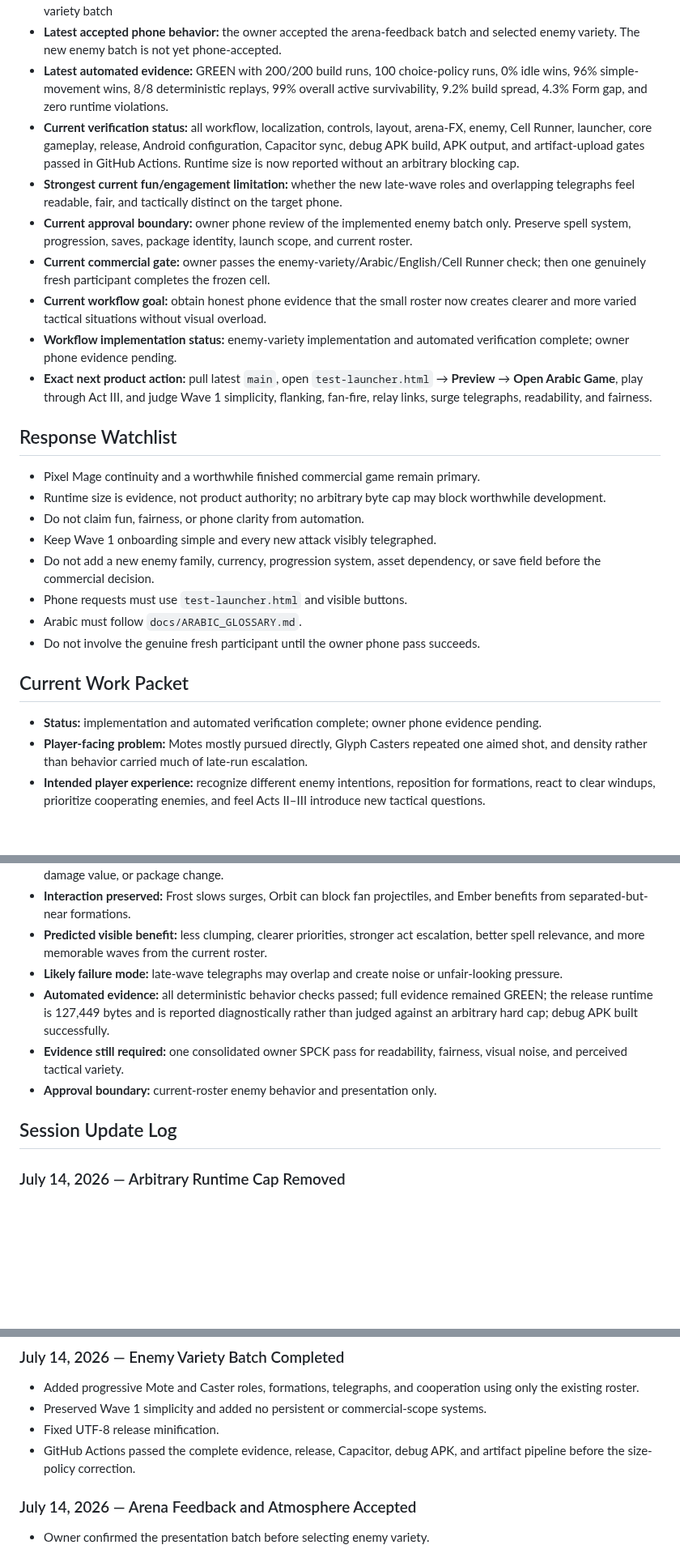
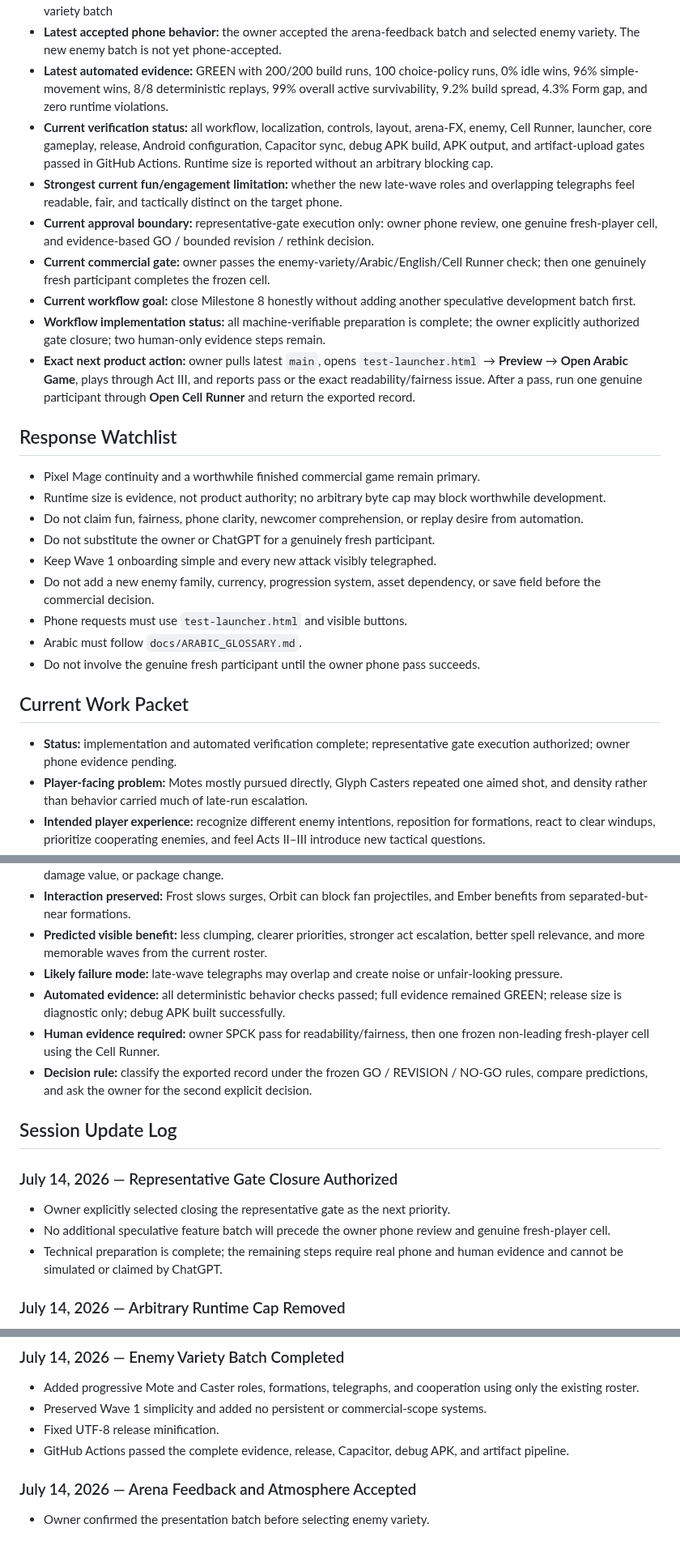
Before and after one commit to Ezz10099/beast-clash, a Markdown page: docs/ACTIVE_SESSION.md, 3 parts joined by grey strips. Shown at 81% size. GitHub-like rendering; blank space fills up the shorter version.

Commit message:
Lock representative gate execution

```diff
--- a/docs/ACTIVE_SESSION.md
+++ b/docs/ACTIVE_SESSION.md
@@ -13,19 +13,20 @@ This mutable state must remain active throughout a ChatGPT/Codex work session. I
 - **Current implementation:** `0.2.0-representative.9` foundation plus corrected Arabic/RTL, visible test tooling, 84-pixel thumb clearance, rebuilt portrait layout, accepted arena feedback, and the bounded current-roster enemy-variety batch
 - **Latest accepted phone behavior:** the owner accepted the arena-feedback batch and selected enemy variety. The new enemy batch is not yet phone-accepted.
 - **Latest automated evidence:** GREEN with 200/200 build runs, 100 choice-policy runs, 0% idle wins, 96% simple-movement wins, 8/8 deterministic replays, 99% overall active survivability, 9.2% build spread, 4.3% Form gap, and zero runtime violations.
-- **Current verification status:** all workflow, localization, controls, layout, arena-FX, enemy, Cell Runner, launcher, core gameplay, release, Android configuration, Capacitor sync, debug APK build, APK output, and artifact-upload gates passed in GitHub Actions. Runtime size is now reported without an arbitrary blocking cap.
+- **Current verification status:** all workflow, localization, controls, layout, arena-FX, enemy, Cell Runner, launcher, core gameplay, release, Android configuration, Capacitor sync, debug APK build, APK output, and artifact-upload gates passed in GitHub Actions. Runtime size is reported without an arbitrary blocking cap.
 - **Strongest current fun/engagement limitation:** whether the new late-wave roles and overlapping telegraphs feel readable, fair, and tactically distinct on the target phone.
-- **Current approval boundary:** owner phone review of the implemented enemy batch only. Preserve spell system, progression, saves, package identity, launch scope, and current roster.
+- **Current approval boundary:** representative-gate execution only: owner phone review, one genuine fresh-player cell, and evidence-based GO / bounded revision / rethink decision.
 - **Current commercial gate:** owner passes the enemy-variety/Arabic/English/Cell Runner check; then one genuinely fresh participant completes the frozen cell.
-- **Current workflow goal:** obtain honest phone evidence that the small roster now creates clearer and more varied tactical situations without visual overload.
-- **Workflow implementation status:** enemy-variety implementation and automated verification complete; owner phone evidence pending.
-- **Exact next product action:** pull latest `main`, open `test-launcher.html` → **Preview** → **Open Arabic Game**, play through Act III, and judge Wave 1 simplicity, flanking, fan-fire, relay links, surge telegraphs, readability, and fairness.
+- **Current workflow goal:** close Milestone 8 honestly without adding another speculative development batch first.
+- **Workflow implementation status:** all machine-verifiable preparation is complete; the owner explicitly authorized gate closure; two human-only evidence steps remain.
+- **Exact next product action:** owner pulls latest `main`, opens `test-launcher.html` → **Preview** → **Open Arabic Game**, plays through Act III, and reports pass or the exact readability/fairness issue. After a pass, run one genuine participant through **Open Cell Runner** and return the exported record.
 
 ## Response Watchlist
 
 - Pixel Mage continuity and a worthwhile finished commercial game remain primary.
 - Runtime size is evidence, not product authority; no arbitrary byte cap may block worthwhile development.
-- Do not claim fun, fairness, or phone clarity from automation.
+- Do not claim fun, fairness, phone clarity, newcomer comprehension, or replay desire from automation.
+- Do not substitute the owner or ChatGPT for a genuinely fresh participant.
 - Keep Wave 1 onboarding simple and every new attack visibly telegraphed.
 - Do not add a new enemy family, currency, progression system, asset dependency, or save field before the commercial decision.
 - Phone requests must use `test-launcher.html` and visible buttons.
@@ -34,7 +35,7 @@ This mutable state must remain active throughout a ChatGPT/Codex work session. I
 
 ## Current Work Packet
 
-- **Status:** implementation and automated verification complete; owner phone evidence pending.
+- **Status:** implementation and automated verification complete; representative gate execution authorized; owner phone evidence pending.
 - **Player-facing problem:** Motes mostly pursued directly, Glyph Casters repeated one aimed shot, and density rather than behavior carried much of late-run escalation.
 - **Intended player experience:** recognize different enemy intentions, reposition for formations, react to clear windups, prioritize cooperating enemies, and feel Acts II–III introduce new tactical questions.
 - **Implemented approach:** Wave 1 remains simple; Act II adds deterministic flanking Motes, group separation, purple three-lane fan Casters, and visible Caster–Mote relay links; Act III adds orange telegraphed surging Motes that commit toward a captured lane.
@@ -42,11 +43,17 @@ This mutable state must remain active throughout a ChatGPT/Codex work session. I
 - **Interaction preserved:** Frost slows surges, Orbit can block fan projectiles, and Ember benefits from separated-but-near formations.
 - **Predicted visible benefit:** less clumping, clearer priorities, stronger act escalation, better spell relevance, and more memorable waves from the current roster.
 - **Likely failure mode:** late-wave telegraphs may overlap and create noise or unfair-looking pressure.
-- **Automated evidence:** all deterministic behavior checks passed; full evidence remained GREEN; the release runtime is 127,449 bytes and is reported diagnostically rather than judged against an arbitrary hard cap; debug APK built successfully.
-- **Evidence still required:** one consolidated owner SPCK pass for readability, fairness, visual noise, and perceived tactical variety.
-- **Approval boundary:** current-roster enemy behavior and presentation only.
+- **Automated evidence:** all deterministic behavior checks passed; full evidence remained GREEN; release size is diagnostic only; debug APK built successfully.
+- **Human evidence required:** owner SPCK pass for readability/fairness, then one frozen non-leading fresh-player cell using the Cell Runner.
+- **Decision rule:** classify the exported record under the frozen GO / REVISION / NO-GO rules, compare predictions, and ask the owner for the second explicit decision.
 
 ## Session Update Log
+
+### July 14, 2026 — Representative Gate Closure Authorized
+
+- Owner explicitly selected closing the representative gate as the next priority.
+- No additional speculative feature batch will precede the owner phone review and genuine fresh-player cell.
+- Technical preparation is complete; the remaining steps require real phone and human evidence and cannot be simulated or claimed by ChatGPT.
 
 ### July 14, 2026 — Arbitrary Runtime Cap Removed
 
@@ -60,7 +67,7 @@ This mutable state must remain active throughout a ChatGPT/Codex work session. I
 - Added progressive Mote and Caster roles, formations, telegraphs, and cooperation using only the existing roster.
 - Preserved Wave 1 simplicity and added no persistent or commercial-scope systems.
 - Fixed UTF-8 release minification.
-- GitHub Actions passed the complete evidence, release, Capacitor, debug APK, and artifact pipeline before the size-policy correction.
+- GitHub Actions passed the complete evidence, release, Capacitor, debug APK, and artifact pipeline.
 
 ### July 14, 2026 — Arena Feedback and Atmosphere Accepted
 
```
